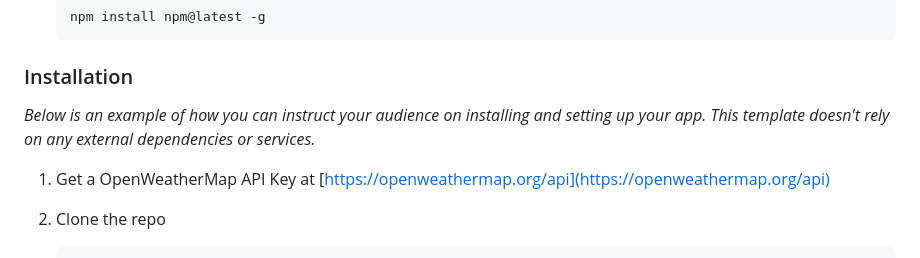
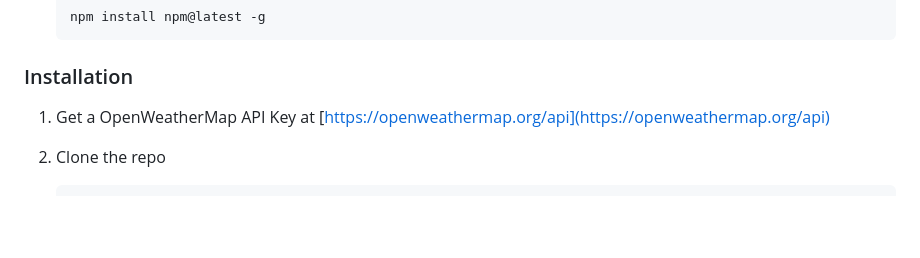
Before and after one commit to strato67/Meteo-Guesser, a Markdown page: README.md, the part around the change. Rendered like a GitHub page; blank space fills up the shorter version.

````diff
--- a/README.md
+++ b/README.md
@@ -104,8 +104,6 @@ Meteo Guesser is an weather guessing game inspired by Kahoot, designed for inter
 
 ### Installation
 
-_Below is an example of how you can instruct your audience on installing and setting up your app. This template doesn't rely on any external dependencies or services._
-
 1. Get a OpenWeatherMap API Key at [https://openweathermap.org/api](https://openweathermap.org/api)
 2. Clone the repo
    ```sh
````
